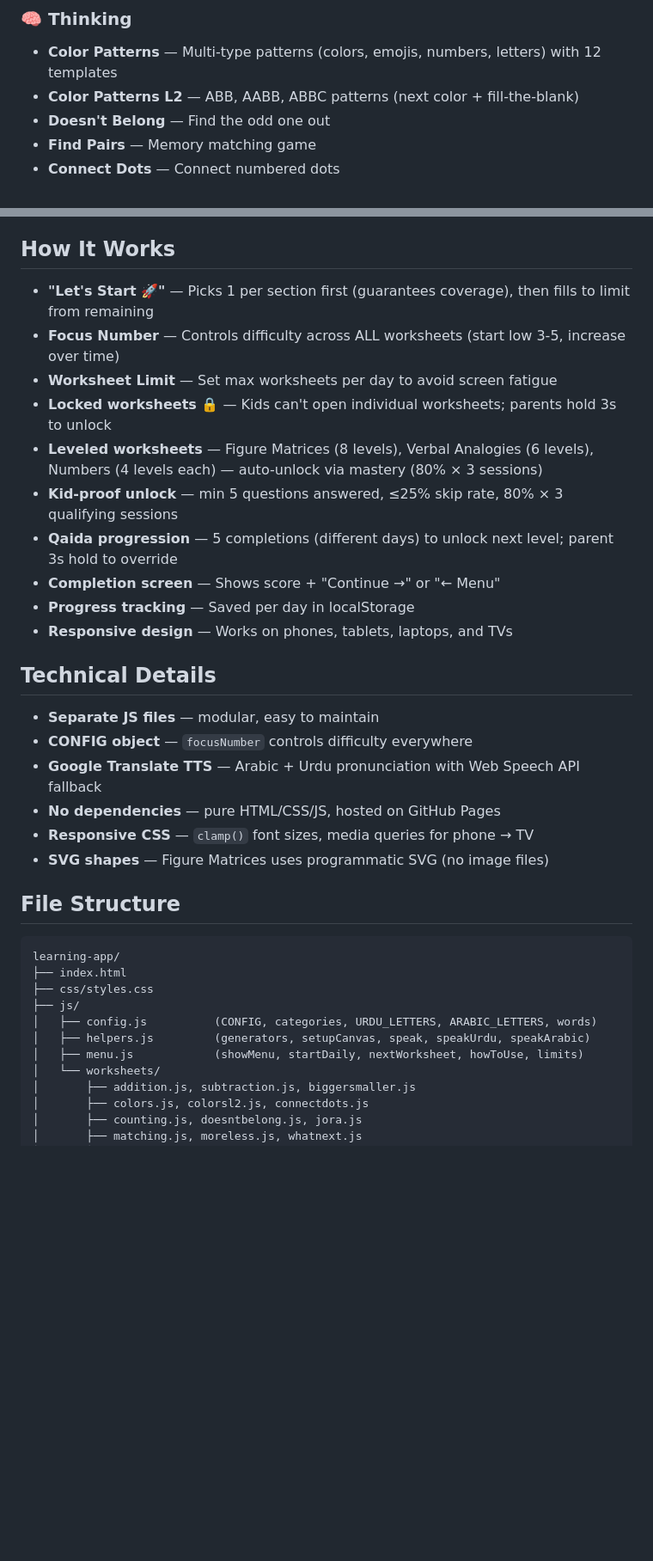
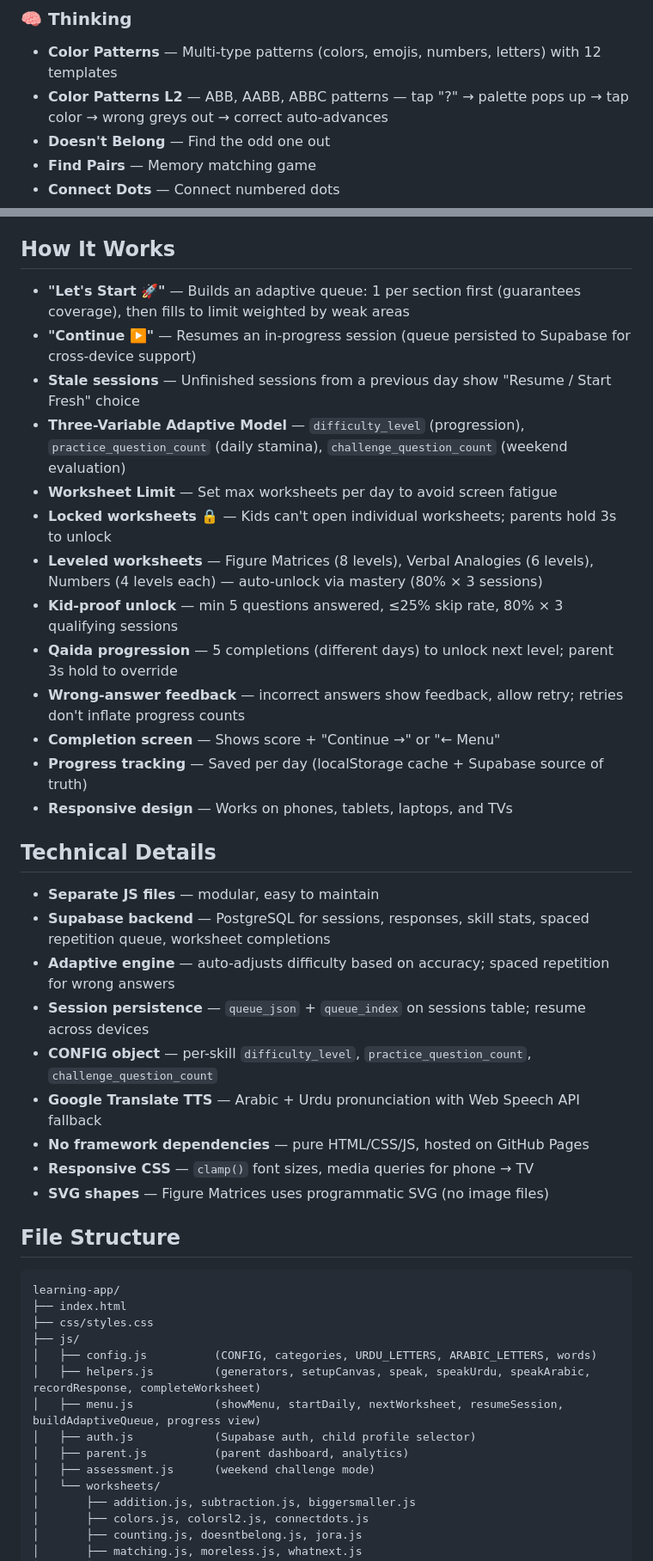
Before and after one commit to husnaumeran/learning-app, a Markdown page: README.md, 2 parts joined by grey strips. Shown at 86% size. Rendered like a GitHub page; blank space fills up the shorter version.

```diff
--- a/README.md
+++ b/README.md
@@ -27,7 +27,7 @@ An interactive learning app for preschool/kindergarten children (ages 3-5), buil
 
 ### 🧠 Thinking
 - **Color Patterns** — Multi-type patterns (colors, emojis, numbers, letters) with 12 templates
-- **Color Patterns L2** — ABB, AABB, ABBC patterns (next color + fill-the-blank)
+- **Color Patterns L2** — ABB, AABB, ABBC patterns — tap "?" → palette pops up → tap color → wrong greys out → correct auto-advances
 - **Doesn't Belong** — Find the odd one out
 - **Find Pairs** — Memory matching game
 - **Connect Dots** — Connect numbered dots
@@ -51,23 +51,29 @@ An interactive learning app for preschool/kindergarten children (ages 3-5), buil
 
 ## How It Works
 
-- **"Let's Start 🚀"** — Picks 1 per section first (guarantees coverage), then fills to limit from remaining
-- **Focus Number** — Controls difficulty across ALL worksheets (start low 3-5, increase over time)
+- **"Let's Start 🚀"** — Builds an adaptive queue: 1 per section first (guarantees coverage), then fills to limit weighted by weak areas
+- **"Continue ▶️"** — Resumes an in-progress session (queue persisted to Supabase for cross-device support)
+- **Stale sessions** — Unfinished sessions from a previous day show "Resume / Start Fresh" choice
+- **Three-Variable Adaptive Model** — `difficulty_level` (progression), `practice_question_count` (daily stamina), `challenge_question_count` (weekend evaluation)
 - **Worksheet Limit** — Set max worksheets per day to avoid screen fatigue
 - **Locked worksheets 🔒** — Kids can't open individual worksheets; parents hold 3s to unlock
 - **Leveled worksheets** — Figure Matrices (8 levels), Verbal Analogies (6 levels), Numbers (4 levels each) — auto-unlock via mastery (80% × 3 sessions)
 - **Kid-proof unlock** — min 5 questions answered, ≤25% skip rate, 80% × 3 qualifying sessions
 - **Qaida progression** — 5 completions (different days) to unlock next level; parent 3s hold to override
+- **Wrong-answer feedback** — incorrect answers show feedback, allow retry; retries don't inflate progress counts
 - **Completion screen** — Shows score + "Continue →" or "← Menu"
-- **Progress tracking** — Saved per day in localStorage
+- **Progress tracking** — Saved per day (localStorage cache + Supabase source of truth)
 - **Responsive design** — Works on phones, tablets, laptops, and TVs
 
 ## Technical Details
 
 - **Separate JS files** — modular, easy to maintain
-- **CONFIG object** — `focusNumber` controls difficulty everywhere
+- **Supabase backend** — PostgreSQL for sessions, responses, skill stats, spaced repetition queue, worksheet completions
+- **Adaptive engine** — auto-adjusts difficulty based on accuracy; spaced repetition for wrong answers
+- **Session persistence** — `queue_json` + `queue_index` on sessions table; resume across devices
+- **CONFIG object** — per-skill `difficulty_level`, `practice_question_count`, `challenge_question_count`
 - **Google Translate TTS** — Arabic + Urdu pronunciation with Web Speech API fallback
-- **No dependencies** — pure HTML/CSS/JS, hosted on GitHub Pages
+- **No framework dependencies** — pure HTML/CSS/JS, hosted on GitHub Pages
 - **Responsive CSS** — `clamp()` font sizes, media queries for phone → TV
 - **SVG shapes** — Figure Matrices uses programmatic SVG (no image files)
 
@@ -78,8 +84,11 @@ learning-app/
 ├── css/styles.css
 ├── js/
 │   ├── config.js          (CONFIG, categories, URDU_LETTERS, ARABIC_LETTERS, words)
-│   ├── helpers.js         (generators, setupCanvas, speak, speakUrdu, speakArabic)
-│   ├── menu.js            (showMenu, startDaily, nextWorksheet, howToUse, limits)
+│   ├── helpers.js         (generators, setupCanvas, speak, speakUrdu, speakArabic, recordResponse, completeWorksheet)
+│   ├── menu.js            (showMenu, startDaily, nextWorksheet, resumeSession, buildAdaptiveQueue, progress view)
+│   ├── auth.js            (Supabase auth, child profile selector)
+│   ├── parent.js          (parent dashboard, analytics)
+│   ├── assessment.js      (weekend challenge mode)
 │   └── worksheets/
 │       ├── addition.js, subtraction.js, biggersmaller.js
 │       ├── colors.js, colorsl2.js, connectdots.js
```
